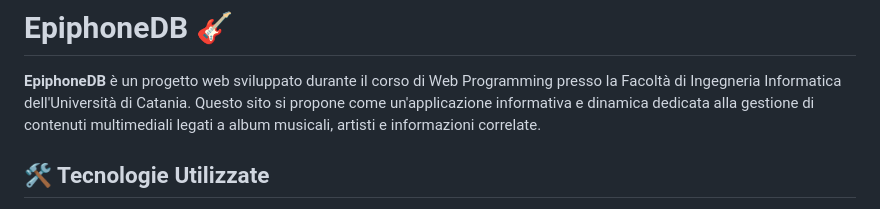
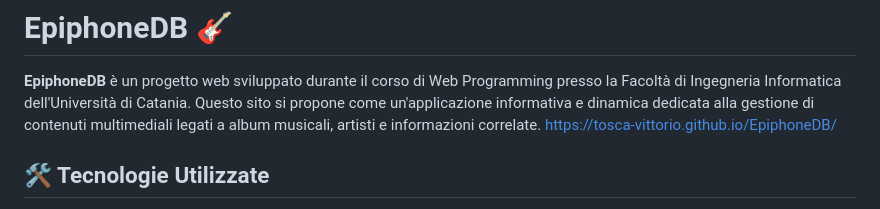
Before and after one commit to tosca-vittorio/EpiphoneDB, a Markdown page: README.md, the part around the change. Drawn GitHub-style.

```diff
--- a/README.md
+++ b/README.md
@@ -1,6 +1,7 @@
 # EpiphoneDB 🎸
 
 **EpiphoneDB** è un progetto web sviluppato durante il corso di Web Programming presso la Facoltà di Ingegneria Informatica dell'Università di Catania. Questo sito si propone come un'applicazione informativa e dinamica dedicata alla gestione di contenuti multimediali legati a album musicali, artisti e informazioni correlate.
+https://tosca-vittorio.github.io/EpiphoneDB/
 
 ## 🛠 Tecnologie Utilizzate
 - **Frontend**: HTML5, CSS3, Flexbox per il layout, librerie come ScrollReveal per le animazioni.
```
